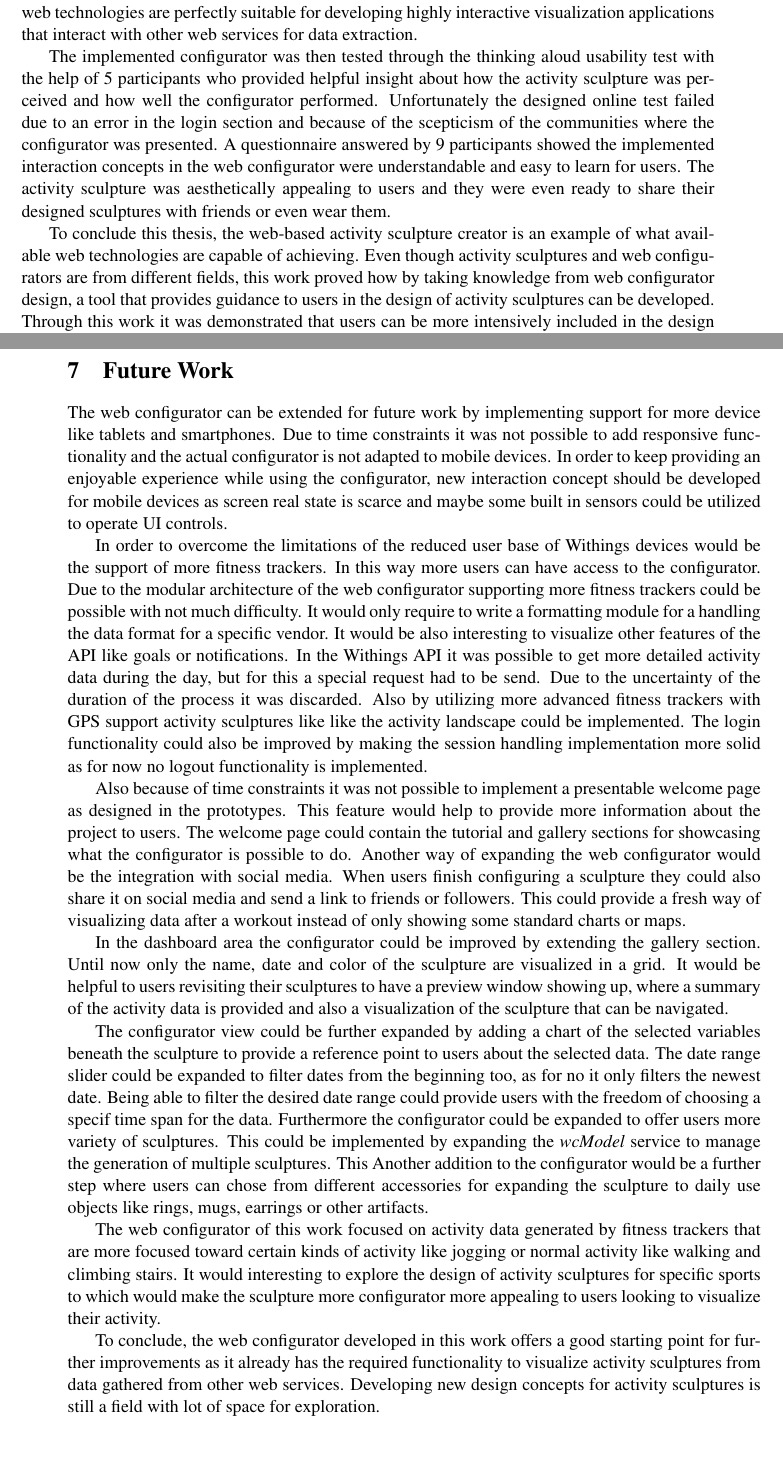
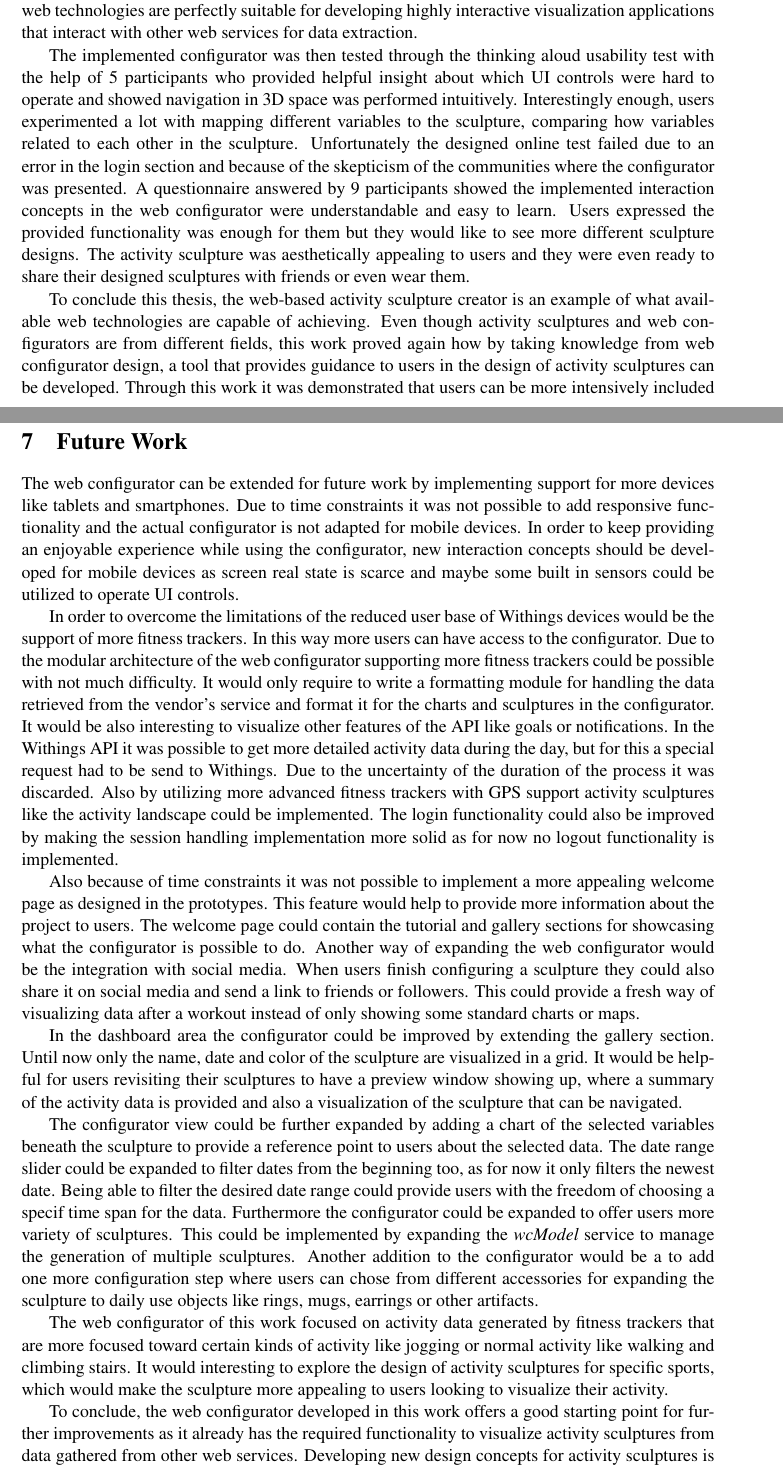
Before and after one commit to WalterRempening/Master-Thesis, a LaTeX document (medieninformatik-arbeit.tex, which reads Conclusion/content.tex, FutureWork/content.tex): two parts of pages 57 and 58 of 69 before the commit and two parts of pages 57 and 59 of 71 after it, joined at a grey line, cut so that both start at the same text. Compiled offline with pdfLaTeX.

Commit message:
Checked chapter 6 and 7 again

```diff
--- a/Conclusion/content.tex
+++ b/Conclusion/content.tex
@@ -9,8 +9,8 @@ This work provided readers with insight in the design process of both the web co
 
 The chosen designs were then implemented using cutting edge technologies such as the MEAN stack, a powerful set of tools based on the JavaScript programming language that enable developers to write the backend and frontend parts of the application completely in one language. The architecture of the configurator was presented and provided code examples to better explain the utilized development concepts. The configurator made also use of WebGL for visualizing the sculpture in 3D within the browser providing users with an almost desktop experience. Modern web technologies are perfectly suitable for developing highly interactive visualization applications that interact with other web services for data extraction.
 
-The implemented configurator was then tested through the thinking aloud usability test with the help of 5 participants who provided helpful insight about how the activity sculpture was perceived and how well the configurator performed. Unfortunately the designed online test failed due to an error in the login section and because of the scepticism of the communities where the configurator was presented. A questionnaire answered by 9 participants showed the implemented interaction concepts in the web configurator were understandable and easy to learn for users. The activity sculpture was aesthetically appealing to users and they were even ready to share their designed sculptures with friends or even wear them.
+The implemented configurator was then tested through the thinking aloud usability test with the help of 5 participants who provided helpful insight about which UI controls were hard to operate and showed navigation in 3D space was performed intuitively. Interestingly enough, users experimented a lot with mapping different variables to the sculpture, comparing how variables related to each other in the sculpture. Unfortunately the designed online test failed due to an error in the login section and because of the skepticism of the communities where the configurator was presented. A questionnaire answered by 9 participants showed the implemented interaction concepts in the web configurator were understandable and easy to learn. Users expressed the provided functionality was enough for them but they would like to see more different sculpture designs. The activity sculpture was aesthetically appealing to users and they were even ready to share their designed sculptures with friends or even wear them.
 
-To conclude this thesis, the web-based activity sculpture creator is an example of what available web technologies are capable of achieving. Even though activity sculptures and web configurators are from different fields, this work proved how by taking knowledge from web configurator design, a tool that provides guidance to users in the design of activity sculptures can be developed. Through this work it was demonstrated that users can be more intensively included in the design process of activity sculptures offering enjoyable user experiences and simplified workflows.
+To conclude this thesis, the web-based activity sculpture creator is an example of what available web technologies are capable of achieving. Even though activity sculptures and web configurators are from different fields, this work proved again how by taking knowledge from web configurator design, a tool that provides guidance to users in the design of activity sculptures can be developed. Through this work it was demonstrated that users can be more intensively included in the design process of activity sculptures offering enjoyable user experiences and simplified workflows.
 
 \end{document}
--- a/FutureWork/content.tex
+++ b/FutureWork/content.tex
@@ -3,18 +3,18 @@
 \begin{document}
 \section{Future Work}
 \label{ch:future}
-The web configurator can be extended for future work by implementing support for more device like tablets and smartphones. Due to time constraints it was not possible to add responsive functionality and the actual configurator is not adapted to mobile devices. In order to keep providing an enjoyable experience while using the configurator, new interaction concept should be developed for mobile devices as screen real state is scarce and maybe some built in sensors could be utilized to operate UI controls.
+The web configurator can be extended for future work by implementing support for more devices like tablets and smartphones. Due to time constraints it was not possible to add responsive functionality and the actual configurator is not adapted for mobile devices. In order to keep providing an enjoyable experience while using the configurator, new interaction concepts should be developed for mobile devices as screen real state is scarce and maybe some built in sensors could be utilized to operate UI controls.
 
-In order to overcome the limitations of the reduced user base of Withings devices would be the support of more fitness trackers. In this way more users can have access to the configurator. Due to the modular architecture of the web configurator supporting more fitness trackers could be possible with not much difficulty. It would only require to write a formatting module for a handling the data format for a specific vendor. It would be also interesting to visualize other features of the API like goals or notifications. In the Withings API it was possible to get more detailed activity data during the day, but for this a special request had to be send. Due to the uncertainty of the duration of the process it was discarded. Also by utilizing more advanced fitness trackers with GPS support activity sculptures like like the activity landscape could be implemented. The login functionality could also be improved by making the session handling implementation more solid as for now no logout functionality is implemented.
+In order to overcome the limitations of the reduced user base of Withings devices would be the support of more fitness trackers. In this way more users can have access to the configurator. Due to the modular architecture of the web configurator supporting more fitness trackers could be possible with not much difficulty. It would only require to write a formatting module for handling the data retrieved from the vendor's service and format it for the charts and sculptures in the configurator. It would be also interesting to visualize other features of the API like goals or notifications. In the Withings API it was possible to get more detailed activity data during the day, but for this a special request had to be send to Withings. Due to the uncertainty of the duration of the process it was discarded. Also by utilizing more advanced fitness trackers with GPS support activity sculptures like the activity landscape could be implemented. The login functionality could also be improved by making the session handling implementation more solid as for now no logout functionality is implemented.
 
-Also because of time constraints it was not possible to implement a presentable welcome page as designed in the prototypes. This feature would help to provide more information about the project to users. The welcome page could contain the tutorial and gallery sections for showcasing what the configurator is possible to do. Another way of expanding the web configurator would be the integration with social media. When users finish configuring a sculpture they could also share it on social media and send a link to friends or followers. This could provide a fresh way of visualizing data after a workout instead of only showing some standard charts or maps.
+Also because of time constraints it was not possible to implement a more appealing welcome page as designed in the prototypes. This feature would help to provide more information about the project to users. The welcome page could contain the tutorial and gallery sections for showcasing what the configurator is possible to do. Another way of expanding the web configurator would be the integration with social media. When users finish configuring a sculpture they could also share it on social media and send a link to friends or followers. This could provide a fresh way of visualizing data after a workout instead of only showing some standard charts or maps.
 
-In the dashboard area the configurator could be improved by extending the gallery section. Until now only the name, date and color of the sculpture are visualized in a grid. It would be helpful to users revisiting their sculptures to have a preview window showing up, where a summary of the activity data is provided and also a visualization of the sculpture that can be navigated.
+In the dashboard area the configurator could be improved by extending the gallery section. Until now only the name, date and color of the sculpture are visualized in a grid. It would be helpful for users revisiting their sculptures to have a preview window showing up, where a summary of the activity data is provided and also a visualization of the sculpture that can be navigated.
 
-The configurator view could be further expanded by adding a chart of the selected variables beneath the sculpture to provide a reference point to users about the selected data. The date range slider could be expanded to filter dates from the beginning too, as for no it only filters the newest date. Being able to filter the desired date range could provide users with the freedom of choosing a specif time span for the data. Furthermore the configurator could be expanded to offer users more variety of sculptures. This could be implemented by expanding the \textit{wcModel} service to manage the generation of multiple sculptures. This Another addition to the configurator would be a further step where users can chose from different accessories for expanding the sculpture to daily use objects like rings, mugs, earrings or other artifacts.
+The configurator view could be further expanded by adding a chart of the selected variables beneath the sculpture to provide a reference point to users about the selected data. The date range slider could be expanded to filter dates from the beginning too, as for now it only filters the newest date. Being able to filter the desired date range could provide users with the freedom of choosing a specif time span for the data. Furthermore the configurator could be expanded to offer users more variety of sculptures. This could be implemented by expanding the \textit{wcModel} service to manage the generation of multiple sculptures. Another addition to the configurator would be a to add one more configuration step where users can chose from different accessories for expanding the sculpture to daily use objects like rings, mugs, earrings or other artifacts.
 
-The web configurator of this work focused on activity data generated by fitness trackers that are more focused toward certain kinds of activity like jogging or normal activity like walking and climbing stairs. It would interesting to explore the design of activity sculptures for specific sports to which would make the sculpture more configurator more appealing to users looking to visualize their activity.
+The web configurator of this work focused on activity data generated by fitness trackers that are more focused toward certain kinds of activity like jogging or normal activity like walking and climbing stairs. It would interesting to explore the design of activity sculptures for specific sports, which would make the sculpture more appealing to users looking to visualize their activity.
 
-To conclude, the web configurator developed in this work offers a good starting point for further improvements as it already has the required functionality to visualize activity sculptures from data gathered from other web services. Developing new design concepts for activity sculptures is still a field with lot of space for exploration.
+To conclude, the web configurator developed in this work offers a good starting point for further improvements as it already has the required functionality to visualize activity sculptures from data gathered from other web services. Developing new design concepts for activity sculptures is still a data visualization field that can be further expandend on.
 
 \end{document}
```
Also changed, not shown: Conclusion/content.tex (4 more changed lines).
